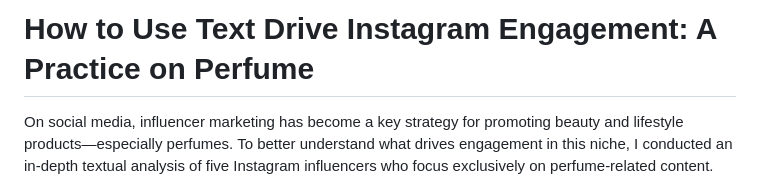
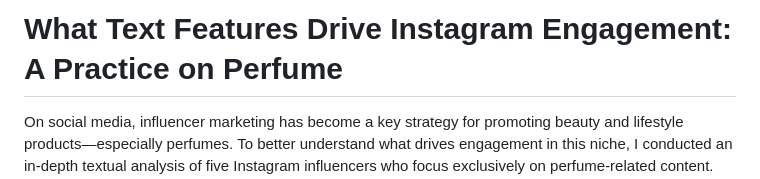
Before and after one commit to jiangyolanda/Social_Media_Analytics, a Markdown page: README.md, the part around the change. Drawn GitHub-style.

```diff
--- a/README.md
+++ b/README.md
@@ -1,4 +1,4 @@
-# How to Use Text Drive Instagram Engagement: A Practice on Perfume
+# What Text Features Drive Instagram Engagement: A Practice on Perfume
 
 On social media, influencer marketing has become a key strategy for promoting beauty and lifestyle products—especially perfumes. To better understand what drives engagement in this niche, I conducted an in-depth textual analysis of five Instagram influencers who focus exclusively on perfume-related content. The results reveal that perfume marketing on social media thrives on emotional storytelling and subtle cues that spark user interaction. While likes can be easily driven by visual aesthetics and emoji usage, comments require deeper emotional and cognitive stimulation, conveyed through captions, image choices, and thoughtful language.
 
```
